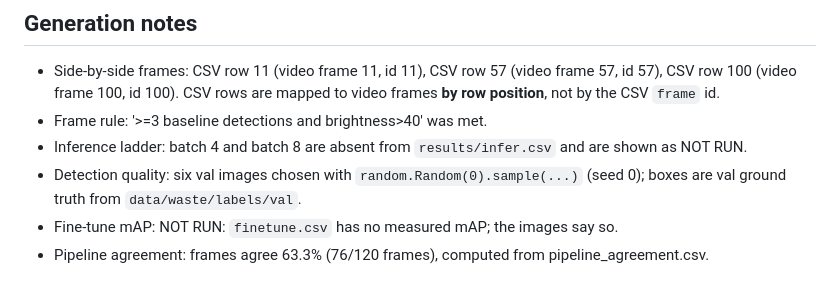
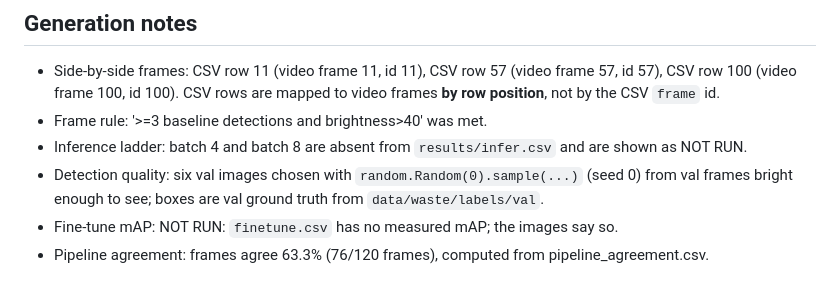
Before and after one commit to pkbros/CUDA-accelerated-waste-detection-pipeline, a Markdown page: docs/ppt_pack/index.md, the part around the change. Drawn GitHub-style.

```diff
--- a/docs/ppt_pack/index.md
+++ b/docs/ppt_pack/index.md
@@ -23,7 +23,7 @@ are labelled `NOT RUN`. The GPU in every footer comes from `results/device.json`
 - Side-by-side frames: CSV row 11 (video frame 11, id 11), CSV row 57 (video frame 57, id 57), CSV row 100 (video frame 100, id 100). CSV rows are mapped to video frames **by row position**, not by the CSV `frame` id.
 - Frame rule: '>=3 baseline detections and brightness>40' was met.
 - Inference ladder: batch 4 and batch 8 are absent from `results/infer.csv` and are shown as NOT RUN.
-- Detection quality: six val images chosen with `random.Random(0).sample(...)` (seed 0); boxes are val ground truth from `data/waste/labels/val`.
+- Detection quality: six val images chosen with `random.Random(0).sample(...)` (seed 0) from val frames bright enough to see; boxes are val ground truth from `data/waste/labels/val`.
 - Fine-tune mAP: NOT RUN: `finetune.csv` has no measured mAP; the images say so.
 - Pipeline agreement: frames agree 63.3% (76/120 frames), computed from pipeline_agreement.csv.
 
```
Also changed, not shown: README.md (+6 -5 lines), docs/ppt_pack/03_latency_breakdown.png, docs/ppt_pack/05_inference_ladder.png, docs/ppt_pack/06_preprocess_honest.png, docs/ppt_pack/09_multi_feed.png, docs/ppt_pack/10_what_did_not_work.png, 3 other files.
